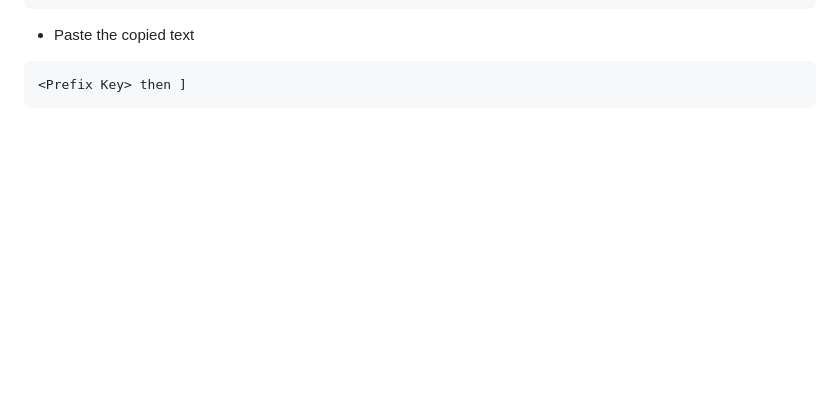
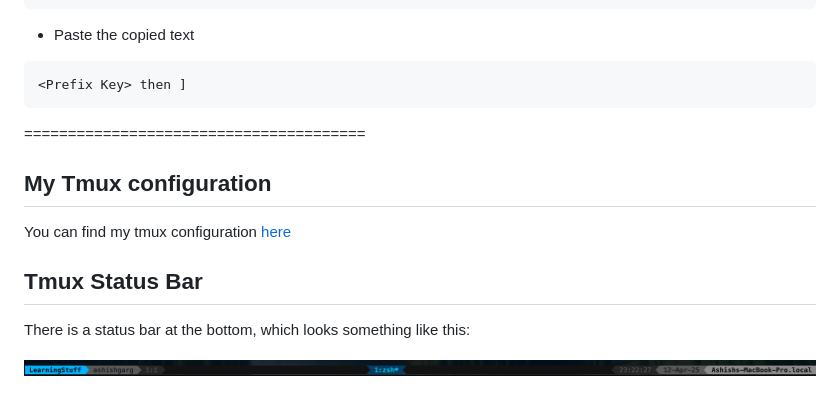
Before and after one commit to imagarg01/LearningStuff, a Markdown page: docs/Misc/tmux.md, the part around the change. Drawn GitHub-style; pictures changed too: docs/Misc/images/tmux-statusbar.png (added); blank space fills up the shorter version.

````diff
--- a/docs/Misc/tmux.md
+++ b/docs/Misc/tmux.md
@@ -221,3 +221,15 @@ Press Enter
 ```cmd
 <Prefix Key> then ]
 ```
+
+=======================================
+
+## My Tmux configuration
+
+You can find my tmux configuration [here](https://github.com/imagarg01/imagarg01/tree/main/dotfiles)
+
+## Tmux Status Bar
+
+There is a status bar at the bottom, which looks something like this:
+
+![StatusBar](./images/tmux-statusbar.png)
````
Also changed, not shown: README.md (added, +32 -0 lines), docs/Misc/MCP.md (added, +60 -0 lines), docs/Misc/MacShortCuts.md (added, +7 -0 lines), docs/Misc/neovim.md (+22 -0 lines), docs/java/Collections.md (added, +11 -0 lines), docs/Misc/images/mcp-architecture.png (added), docs/java/JavaAgent.md (added), 3 other files.
